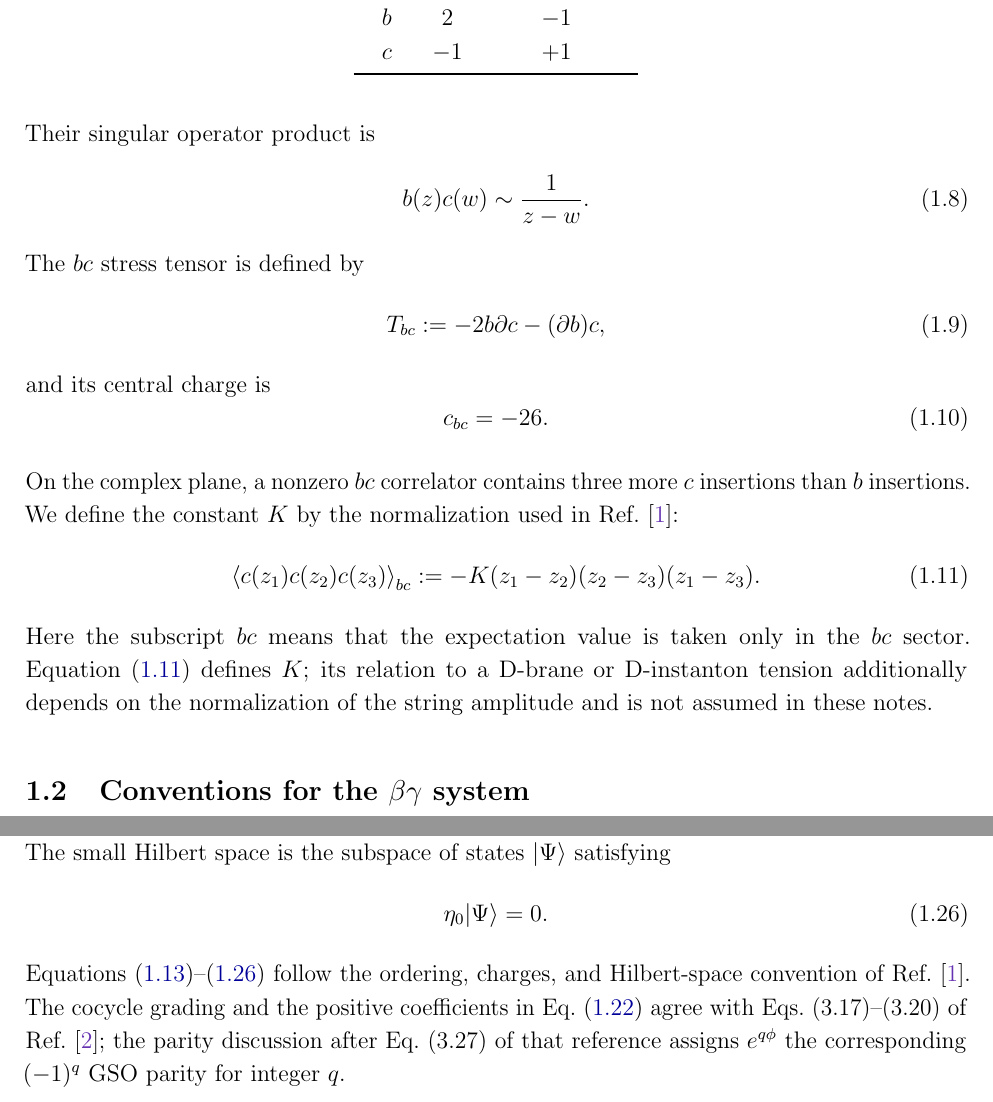
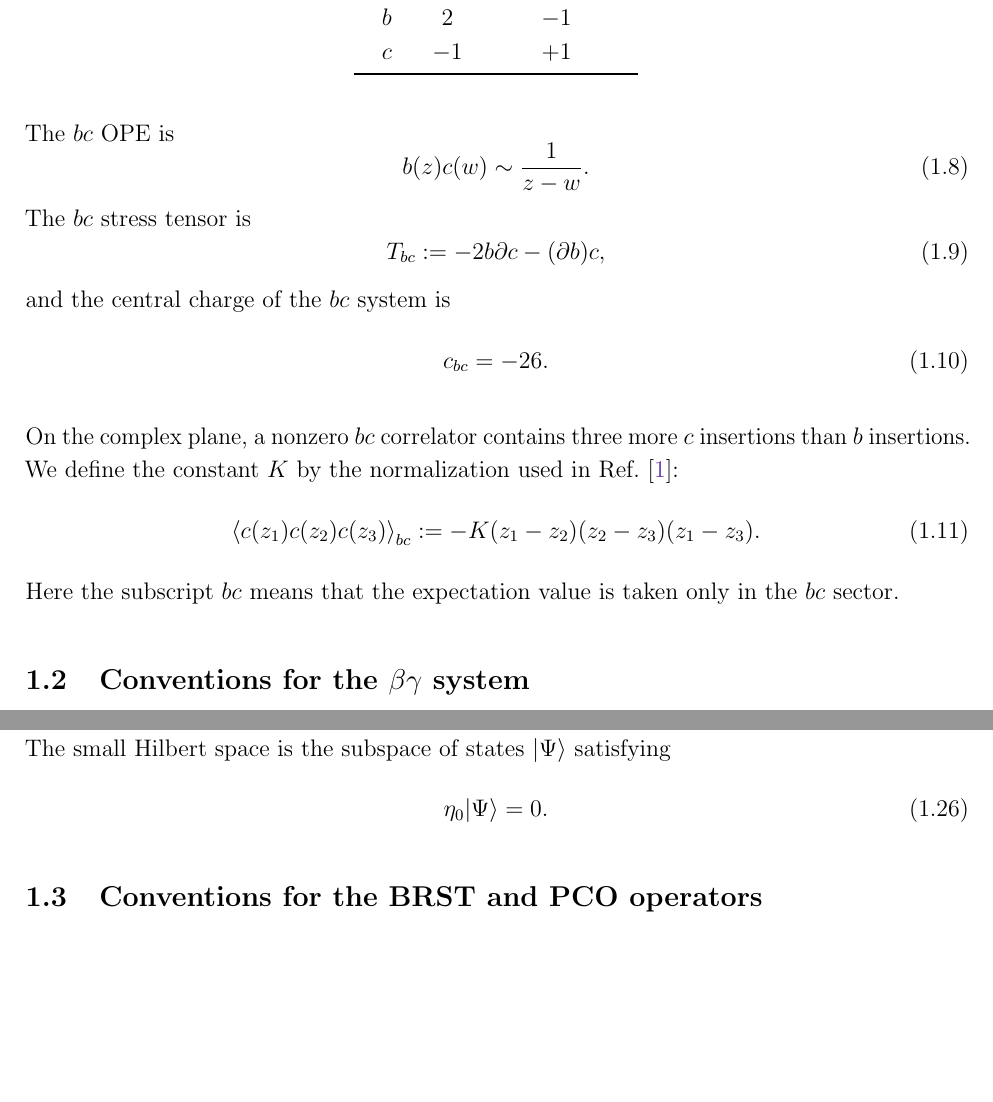
Before and after one commit to raghu-mahajan/Type-IIB-Instanton, a LaTeX document (Notes/type_iib_worldsheet_conventions.tex): two parts of pages 3 and 5 of 9, joined at a grey line, cut so that both start at the same text, the shorter picture padded with empty space. Compiled offline with pdfLaTeX.

Commit message:
Publish revised worldsheet conventions

```diff
--- a/Notes/type_iib_worldsheet_conventions.tex
+++ b/Notes/type_iib_worldsheet_conventions.tex
@@ -142,17 +137,17 @@ $c$ & $-1$ & $+1$ \\
 \end{tabular}
 \end{center}
 \medskip
-Their singular operator product is
+The $bc$ OPE is
 \begin{equation}
 b(z)c(w)\sim\frac{1}{z-w}.
 \label{eq:bc-data}
 \end{equation}
-The $bc$ stress tensor is defined by
+The $bc$ stress tensor is
 \begin{equation}
 T_{bc}:=-2b\partial c-(\partial b)c,
 \label{eq:Tbc-definition}
 \end{equation}
-and its central charge is
+and the central charge of the $bc$ system is
 \begin{equation}
 c_{bc}=-26.
 \label{eq:cbc}
@@ -167,9 +162,7 @@ constant $K$ by the normalization used in Ref.~\cite{Barman:2026qzi}:
 \label{eq:ccc-normalization}
 \end{equation}
 Here the subscript $bc$ means that the expectation value is taken only in
-the $bc$ sector.  Equation~\eqref{eq:ccc-normalization} defines $K$; its
-relation to a D-brane or D-instanton tension additionally depends on the
-normalization of the string amplitude and is not assumed in these notes.
+the $bc$ sector.
 
 \subsection{Conventions for the \texorpdfstring{$\beta\gamma$}{beta-gamma} system}
 \label{sec:beta-gamma}
@@ -314,13 +307,6 @@ the subspace of states $|\Psi\rangle$ satisfying
 \eta_0|\Psi\rangle=0.
 \label{eq:small-hilbert-space}
 \end{equation}
-Equations~\eqref{eq:beta-bosonization}--\eqref{eq:small-hilbert-space}
-follow the ordering, charges, and Hilbert-space convention of
-Ref.~\cite{Barman:2026qzi}.  The cocycle grading and the positive coefficients
-in Eq.~\eqref{eq:T-beta-gamma-unbosonized} agree with
-Eqs.~(3.17)--(3.20) of Ref.~\cite{Sen:2024review}; the parity discussion after
-Eq.~(3.27) of that reference assigns $e^{q\phi}$ the corresponding
-$(-1)^q$ GSO parity for integer $q$.
 
 \subsection{Conventions for the BRST and PCO operators}
 \label{sec:brst-pco}
```
Also changed, not shown: docs/worldsheet-conventions/worldsheet-conventions.pdf, output/pdf/worldsheet-conventions.pdf, Notes/type_iib_worldsheet_conventions.tex (30 more changed lines), 2 other files.
